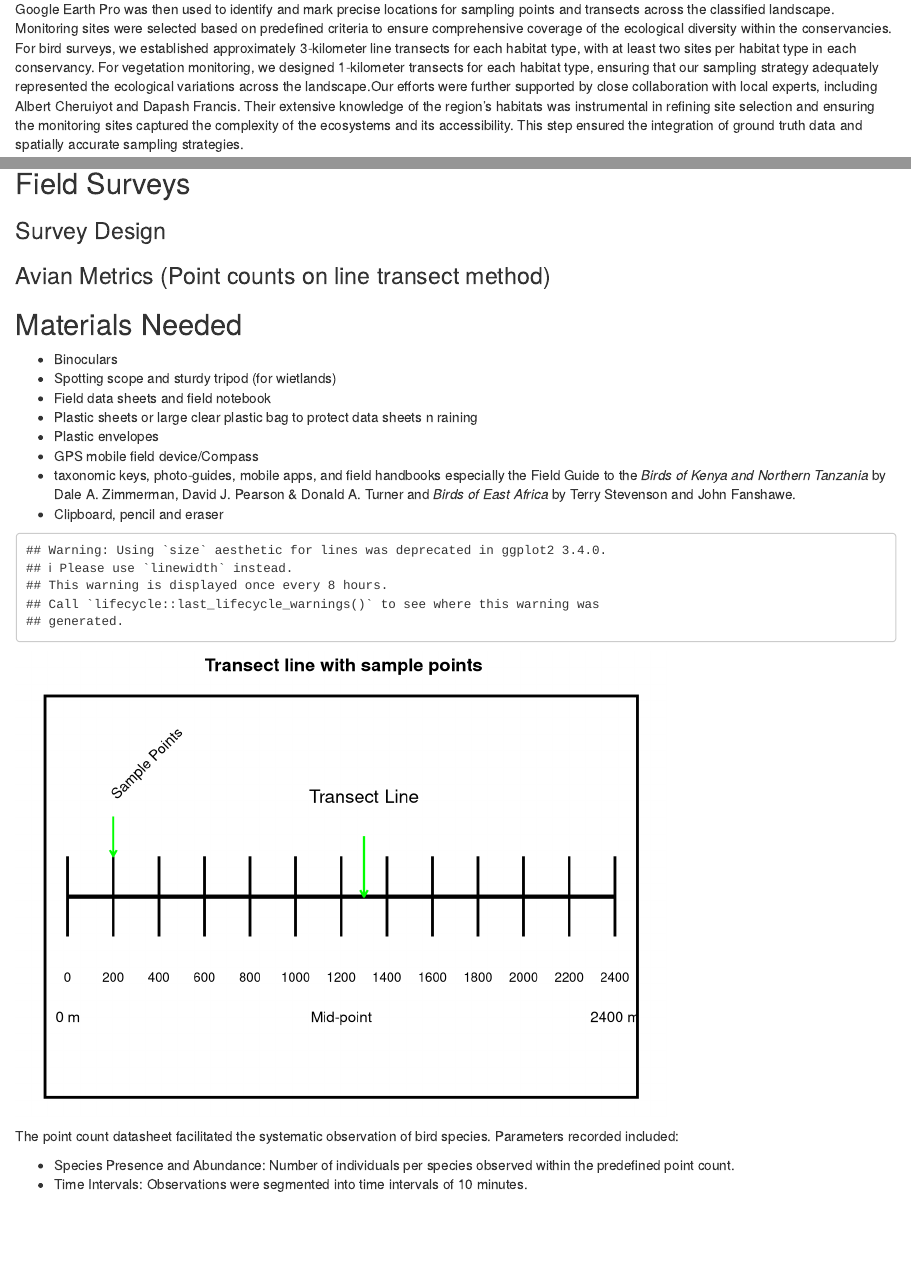
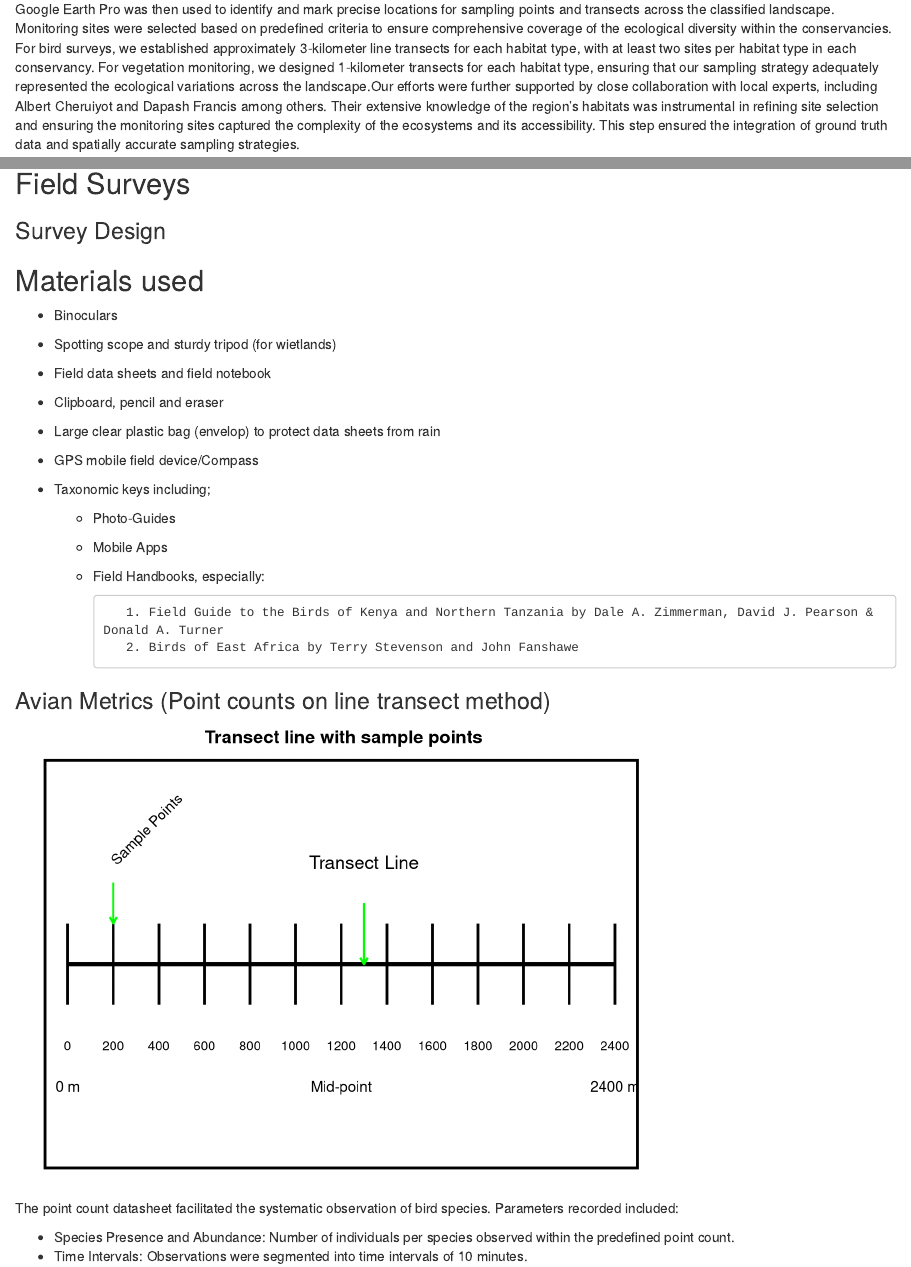
Before and after one commit to TESS-Laboratory/northern-mara-biodiversity-survey, an R Markdown document (Draft report template.Rmd): the page in a window 1100 px wide, from 1510 px down, and a second part further down, joined at a grey line. Rendered offline with R 4.5, knitr and Pandoc, with nearby package versions; a font, style sheet, LaTeX package, included part or bibliography that could not be used is replaced or left out.

Commit message:
draft report

````diff
--- a/Draft report template.Rmd
+++ b/Draft report template.Rmd
@@ -53,29 +53,39 @@ Training data was prepared by merging feature collections representing key habit
 
 In QGIS, the exported map underwent further refinement. The color scheme was adjusted to clearly distinguish habitat types, and additional elements such as labels and legends were added for clarity. The inclusion of the buffer zone provided critical insights into the transitional landscapes surrounding the conservancies. This final map serves as a vital resource for understanding habitat dynamics, guiding conservation planning, and informing land-use decisions within and around the conservancies.
 
-Google Earth Pro was then used to identify and mark precise locations for sampling points and transects across the classified landscape. Monitoring sites were selected based on predefined criteria to ensure comprehensive coverage of the ecological diversity within the conservancies. For bird surveys, we established approximately 3-kilometer line transects for each habitat type, with at least two sites per habitat type in each conservancy. For vegetation monitoring, we designed 1-kilometer transects for each habitat type, ensuring that our sampling strategy adequately represented the ecological variations across the landscape.Our efforts were further supported by close collaboration with local experts, including Albert Cheruiyot and Dapash Francis. Their extensive knowledge of the region’s habitats was instrumental in refining site selection and ensuring the monitoring sites captured the complexity of the ecosystems and its accessibility. This step ensured the integration of ground truth data and spatially accurate sampling strategies.
+Google Earth Pro was then used to identify and mark precise locations for sampling points and transects across the classified landscape. Monitoring sites were selected based on predefined criteria to ensure comprehensive coverage of the ecological diversity within the conservancies. For bird surveys, we established approximately 3-kilometer line transects for each habitat type, with at least two sites per habitat type in each conservancy. For vegetation monitoring, we designed 1-kilometer transects for each habitat type, ensuring that our sampling strategy adequately represented the ecological variations across the landscape.Our efforts were further supported by close collaboration with local experts, including Albert Cheruiyot and Dapash Francis among others. Their extensive knowledge of the region’s habitats was instrumental in refining site selection and ensuring the monitoring sites captured the complexity of the ecosystems and its accessibility. This step ensured the integration of ground truth data and spatially accurate sampling strategies.
+
+![](C:\workspace\northern-mara-biodiversity-survey\images\Northern Mara.png)
+
 
 
 ## Field Surveys
 
 ### Survey Design
 
-### Avian Metrics (Point counts on line transect method)
-## Materials Needed
+## Materials used
 
 *	Binoculars
 *	Spotting scope and sturdy tripod (for wietlands)
 *	Field data sheets and field notebook
-* Plastic sheets or large clear plastic bag to protect data sheets n raining
-*	Plastic envelopes
+*	Clipboard, pencil and eraser
+* Large clear plastic bag (envelop) to protect data sheets from rain
 * GPS mobile field device/Compass
-*	taxonomic keys, photo-guides, mobile apps, and field handbooks especially the Field Guide to the *Birds of Kenya and Northern Tanzania* by Dale A. Zimmerman, David J. Pearson & Donald A. Turner and *Birds of East Africa* by Terry Stevenson and John Fanshawe.
-*	Clipboard, pencil and eraser
+*	Taxonomic keys including;
+
+      - Photo-Guides
+      - Mobile Apps
+      - Field Handbooks, especially:
+
+               1. Field Guide to the Birds of Kenya and Northern Tanzania by Dale A. Zimmerman, David J. Pearson & Donald A. Turner
+               2. Birds of East Africa by Terry Stevenson and John Fanshawe
 
 
 
+### Avian Metrics (Point counts on line transect method)
 
-```{r, echo=FALSE}
+
+```{r, r, echo = FALSE, warning = FALSE}
 # Load necessary library
 library(ggplot2)
 
````
Also changed, not shown: Draft-report-template.html, images/Northern Mara.png (added), images/introduction.jpeg (added), images/observation.jpeg (added), images/training.jpeg (added), images/wetland-observation.jpeg (added), Draft report template.Rmd (8 more changed lines).
